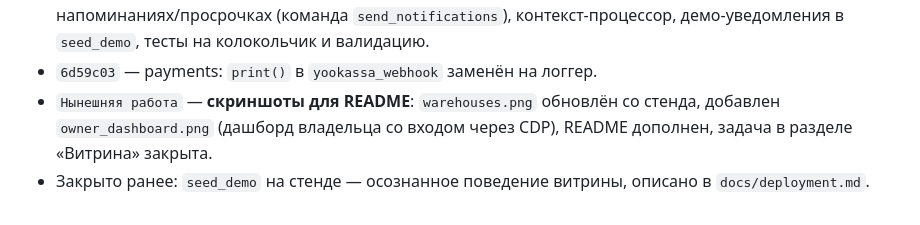
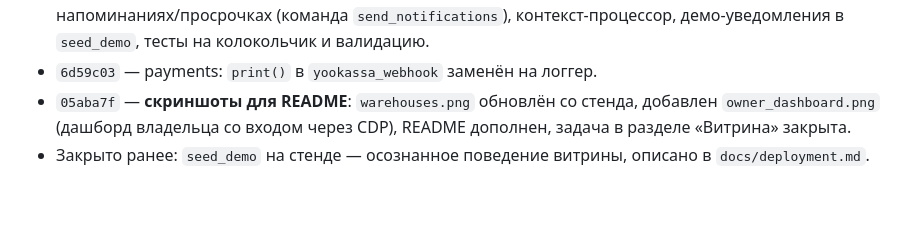
Before and after one commit to skislyakow/SelfStorage, a Markdown page: docs/TODO.md, the part around the change. GitHub-like rendering.

Commit message:
docs(todo): проставить хеш 05aba7f в журнале

```diff
--- a/docs/TODO.md
+++ b/docs/TODO.md
@@ -53,5 +53,5 @@
 - `17ee904` — этап 2: модель `Review`, модерация в админке, карусель отзывов на главной.
 - `2c181a5` — **этап 3: in-app уведомления**: модель `Notification`, колокольчик со счётчиком и выпадашка, страница `/notifications/` с «отметить все прочитанными», создание уведомлений при оплате и при напоминаниях/просрочках (команда `send_notifications`), контекст-процессор, демо-уведомления в `seed_demo`, тесты на колокольчик и валидацию.
 - `6d59c03` — payments: `print()` в `yookassa_webhook` заменён на логгер.
-- `Нынешняя работа` — **скриншоты для README**: `warehouses.png` обновлён со стенда, добавлен `owner_dashboard.png` (дашборд владельца со входом через CDP), README дополнен, задача в разделе «Витрина» закрыта.
+- `05aba7f` — **скриншоты для README**: `warehouses.png` обновлён со стенда, добавлен `owner_dashboard.png` (дашборд владельца со входом через CDP), README дополнен, задача в разделе «Витрина» закрыта.
 - Закрыто ранее: `seed_demo` на стенде — осознанное поведение витрины, описано в `docs/deployment.md`.
```
